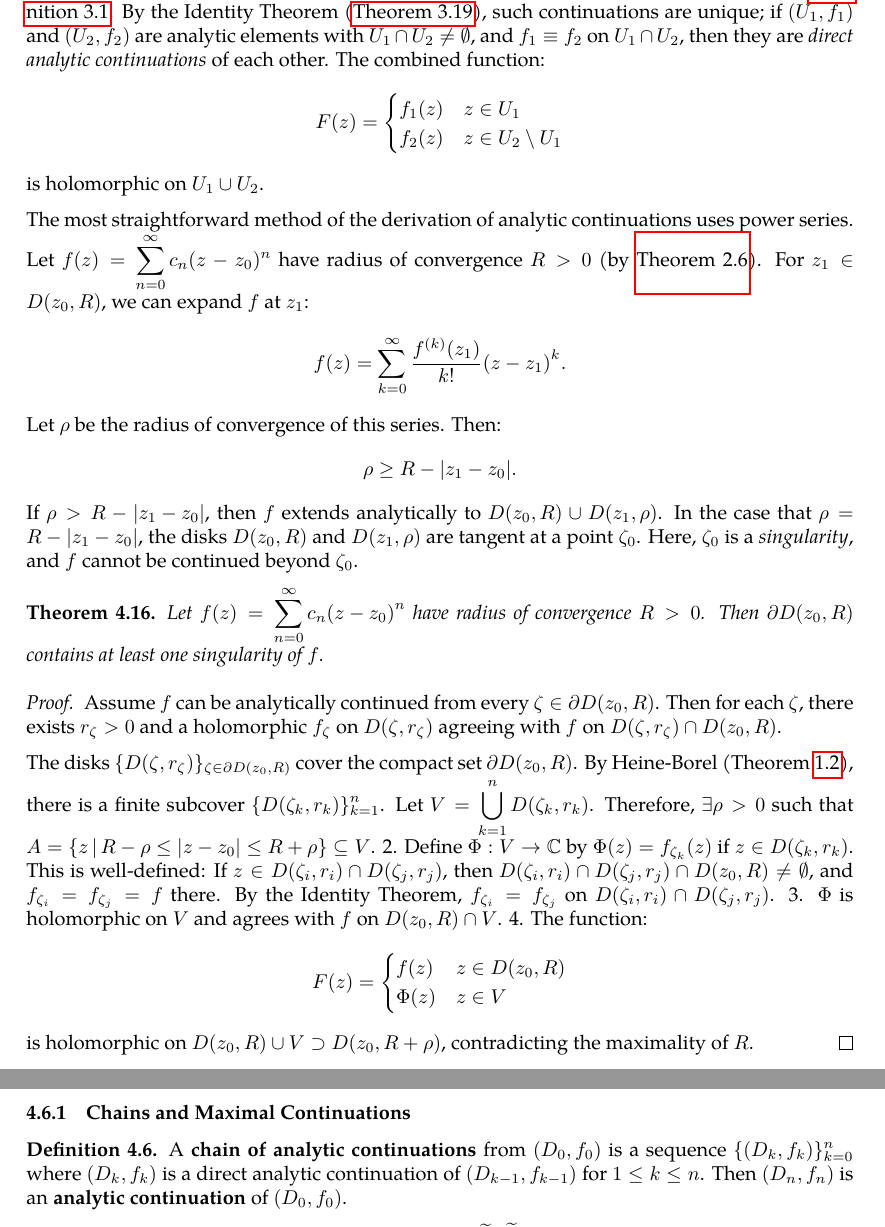
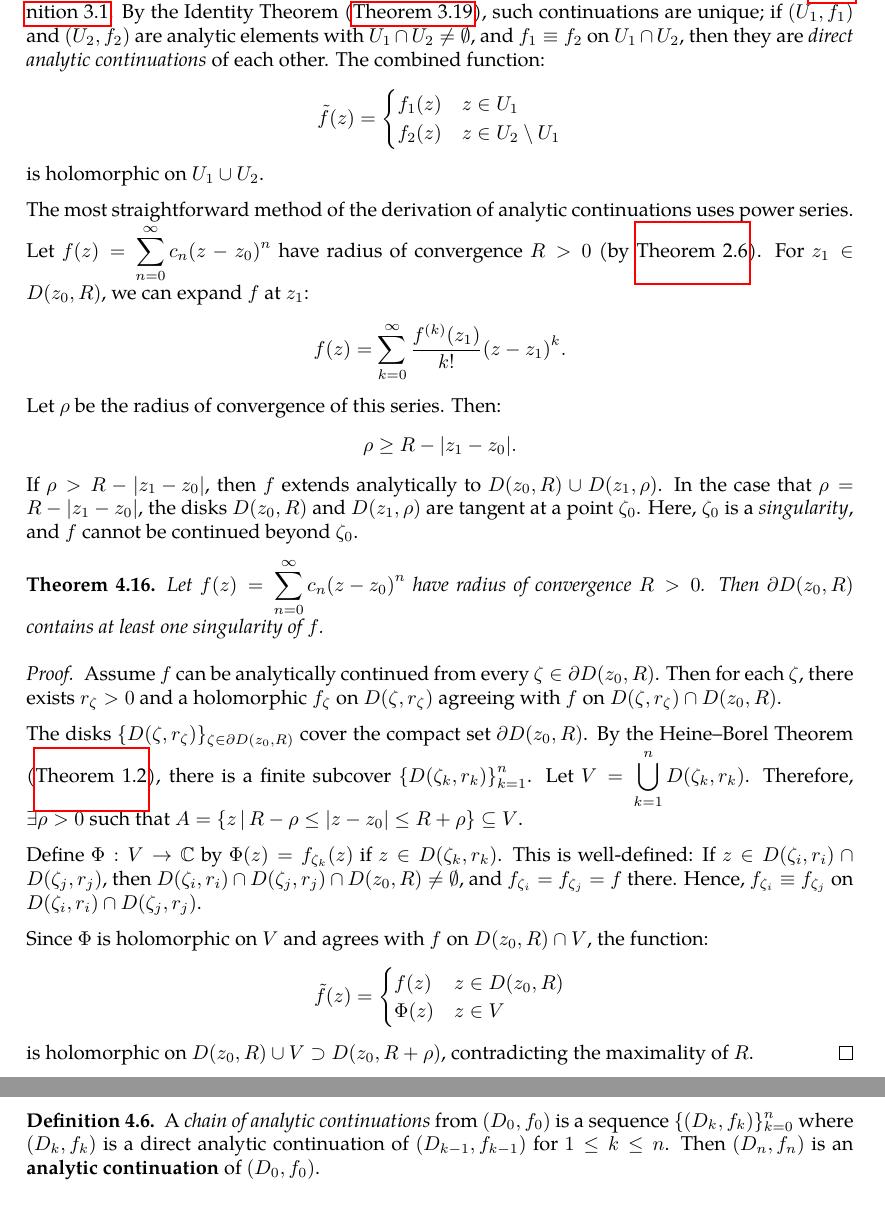
Before and after one commit to slipperking/complex-analysis-latex, a LaTeX document (main.tex): two parts of pages 106 and 107 of 108, joined at a grey line, cut so that both start at the same text. Compiled offline with pdfLaTeX.

Commit message:
overleaf_to_git (Sun Jul 13 23:56:06 2025 -0700): update main.tex from r17610 to r17620

```diff
--- a/main.tex
+++ b/main.tex
@@ -2657,7 +2657,7 @@ The following result is useful for evaluating integrals on such indentations.
 \end{definition}
 
 Analytic elements serve as local representations of analytic functions. The process of extending these elements is formalized through \textit{analytic continuation}, previously introduced in \autoref{def:analyticcontinuation}. By the Identity Theorem (\autoref{thm:identity}), such continuations are unique; if \((U_1, f_1)\) and \((U_2,f_2)\) are analytic elements with \(U_1\cap U_2 \neq \emptyset\), and \(f_1\equiv f_2\) on \(U_1\cap U_2\), then they are \textit{direct analytic continuations} of each other. The combined function:
-\[F(z)=
+\[\tilde{f}(z)=
     \begin{cases}
         f_1(z)&z\in U_1 \\
         f_2(z)&z\in U_2 \setminus U_1
@@ -2674,23 +2674,19 @@ If \(\rho>R-\abs{z_1-z_0}\), then \(f\) extends analytically to \(D\qty(z_0,R) \
 \begin{proof}
     Assume \(f\) can be analytically continued from every \(\zeta \in \partial D(z_0, R)\). Then for each \(\zeta\), there exists \(r_\zeta > 0\) and a holomorphic \(f_\zeta\) on \(D(\zeta, r_\zeta)\) agreeing with \(f\) on \(D(\zeta, r_\zeta) \cap D(z_0, R)\).
 
-    The disks \(\{D(\zeta, r_\zeta)\}_{\zeta \in \partial D(z_0,R)}\) cover the compact set \(\partial D(z_0, R)\). By Heine-Borel (Theorem~\ref{thm:heineborel}), there is a finite subcover \(\{D(\zeta_k, r_k)\}_{k=1}^n\). Let \(V=\bigcup_{k=1}^n D(\zeta_k, r_k)\). Therefore, \(\exists\rho>0\) such that \(A=\cbraces{z}{R-\rho\leq\abs{z-z_0}\leq R+\rho}\subseteq V\).
-    2. Define \(\Phi: V \to \mathbb{C}\) by \(\Phi(z) = f_{\zeta_k}(z)\) if \(z \in D(\zeta_k, r_k)\). This is well-defined: If \(z \in D(\zeta_i, r_i) \cap D(\zeta_j, r_j)\), then \(D(\zeta_i, r_i) \cap D(\zeta_j, r_j) \cap D(z_0, R) \neq \emptyset\), and \(f_{\zeta_i} = f_{\zeta_j} = f\) there. By the Identity Theorem, \(f_{\zeta_i} = f_{\zeta_j}\) on \(D(\zeta_i, r_i) \cap D(\zeta_j, r_j)\).
-    3. \(\Phi\) is holomorphic on \(V\) and agrees with \(f\) on \(D(z_0, R) \cap V\).
-    4. The function:
-    \[
-        F(z) =
-        \begin{cases}
-            f(z) & z \in D(z_0, R) \\
-            \Phi(z) & z \in V
-        \end{cases}
-    \]
-    is holomorphic on \(D(z_0, R) \cup V \supset D(z_0, R + \rho)\), contradicting the maximality of \(R\).
-\end{proof}
-
-\subsubsection{Chains and Maximal Continuations}
+    The disks \(\{D(\zeta, r_\zeta)\}_{\zeta \in \partial D(z_0,R)}\) cover the compact set \(\partial D(z_0, R)\). By the Heine--Borel Theorem (\autoref{thm:heineborel}), there is a finite subcover \(\qty{D\qty(\zeta_k,r_k)}_{k=1}^n\). Let \(V=\bigcup_{k=1}^n D\qty(\zeta_k,r_k)\). Therefore, \(\exists\rho>0\) such that \(A=\cbraces{z}{R-\rho\leq\abs{z-z_0}\leq R+\rho}\subseteq V\).
+
+    Define \(\Phi:V\to\mathbb{C}\) by \(\Phi(z)=f_{\zeta_k}(z)\) if \(z\in D\qty(\zeta_k, r_k)\). This is well-defined: If \(z\in D\qty(\zeta_i, r_i)\cap D\qty(\zeta_j,r_j)\), then \(D\qty(\zeta_i,r_i)\cap D\qty(\zeta_j,r_j) \cap D\qty(z_0,R)\neq\emptyset\), and \(f_{\zeta_i}=f_{\zeta_j}=f\) there. Hence, \(f_{\zeta_i}\equiv f_{\zeta_j}\) on \(D\qty(\zeta_i,r_i) \cap D\qty(\zeta_j,r_j)\).
+
+    Since \(\Phi\) is holomorphic on \(V\) and agrees with \(f\) on \(D\qty(z_0,R)\cap V\), the function:
+    \[\tilde{f}(z)=\begin{cases}
+            f(z)&z\in D(z_0, R) \\
+            \Phi(z)&z\in V
+    \end{cases}\]
+    is holomorphic on \(D\qty(z_0,R)\cup V\supset D(z_0, R+\rho)\), contradicting the maximality of \(R\).
+\end{proof}
 \begin{definition}\label{def:analyticchain}
-    A \textbf{chain of analytic continuations} from \((D_0, f_0)\) is a sequence \(\{(D_k, f_k)\}_{k=0}^n\) where \((D_k, f_k)\) is a direct analytic continuation of \((D_{k-1}, f_{k-1})\) for \(1 \leq k \leq n\). Then \((D_n, f_n)\) is an \textbf{analytic continuation} of \((D_0, f_0)\).
+    A \textit{chain of analytic continuations} from \((D_0, f_0)\) is a sequence \(\{(D_k, f_k)\}_{k=0}^n\) where \((D_k, f_k)\) is a direct analytic continuation of \((D_{k-1},f_{k-1})\) for \(1\leq k \leq n\). Then \((D_n, f_n)\) is an \textbf{analytic continuation} of \((D_0, f_0)\).
 \end{definition}
 
 \begin{definition}\label{def:maximalanalytic}
```
